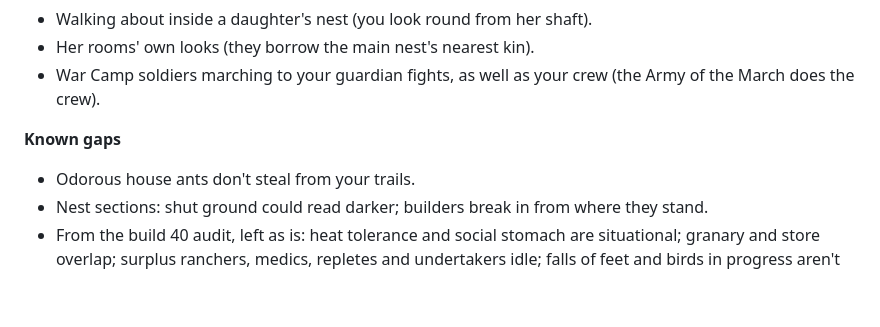
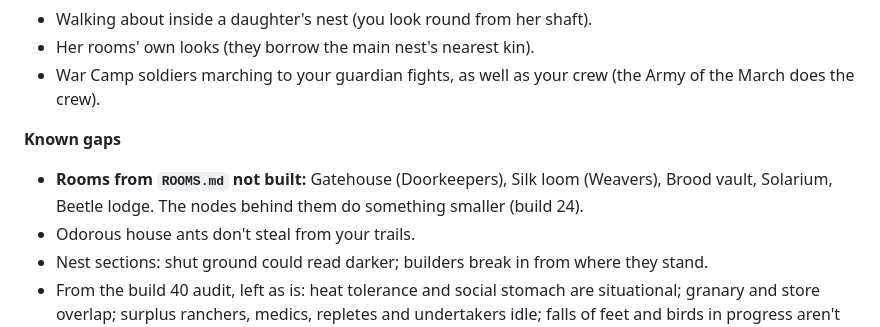
Before and after one commit to mountaindrowner/AntGame, a Markdown page: docs/BACKLOG.md, the part around the change. GitHub-like rendering; blank space fills up the shorter version.

Commit message:
Backlog: the unbuilt rooms
Co-Authored-By: Claude Opus 5.5 <noreply@anthropic.com>
Claude-Session: https://claude.ai/code/session_01RUS3yWLTMJGtqYbs2WxLwM

```diff
--- a/docs/BACKLOG.md
+++ b/docs/BACKLOG.md
@@ -27,6 +27,7 @@ Everything from Oct 28 is built (build 11.6, `DECISIONS.md`). What's left:
 - War Camp soldiers marching to your guardian fights, as well as your crew (the Army of the March does the crew).
 
 **Known gaps**
+- **Rooms from `ROOMS.md` not built:** Gatehouse (Doorkeepers), Silk loom (Weavers), Brood vault, Solarium, Beetle lodge. The nodes behind them do something smaller (build 24).
 - Odorous house ants don't steal from your trails.
 - Nest sections: shut ground could read darker; builders break in from where they stand.
 - From the build 40 audit, left as is: heat tolerance and social stomach are situational; granary and store overlap; surplus ranchers, medics, repletes and undertakers idle; falls of feet and birds in progress aren't saved; room levels live in two places.
```
